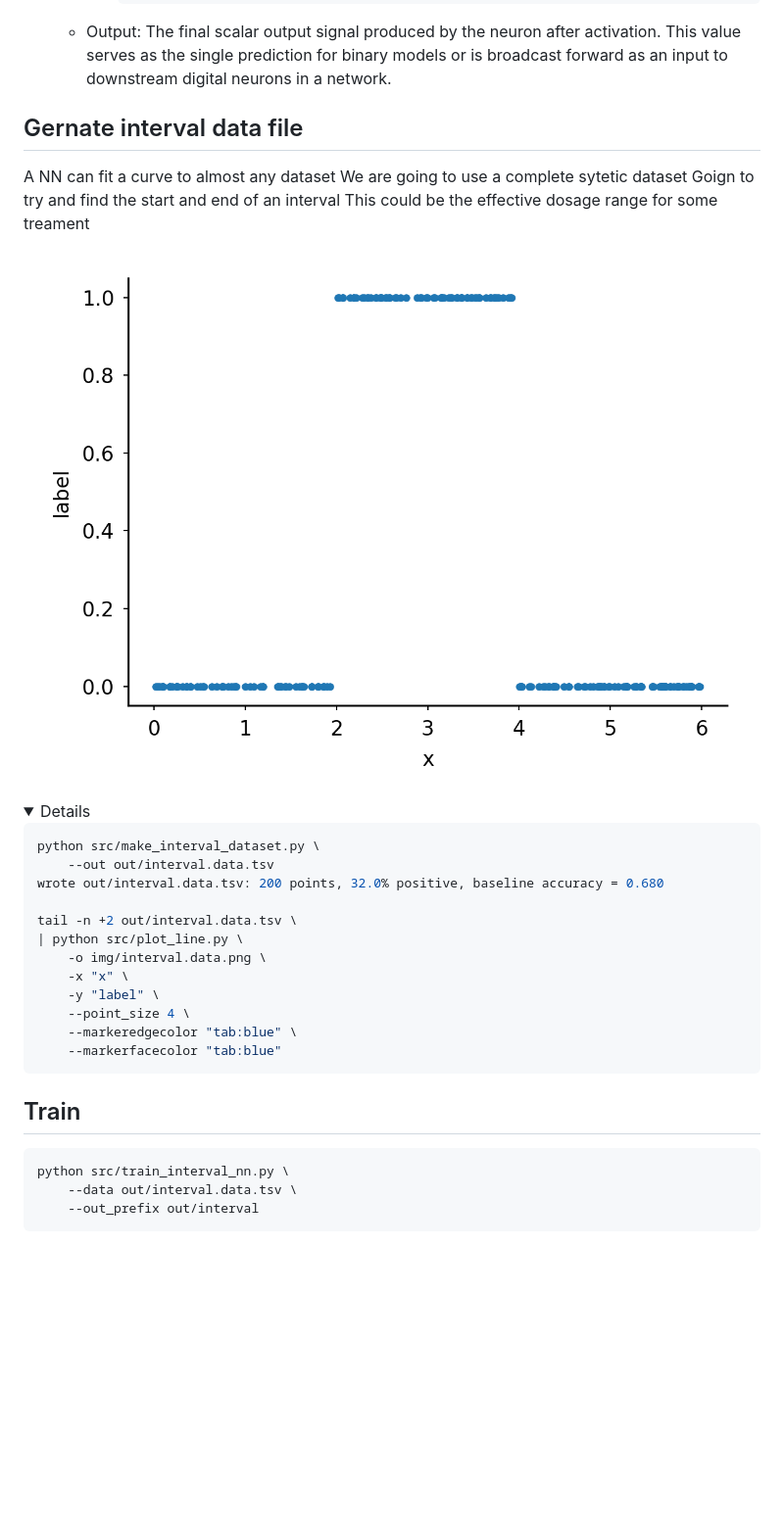
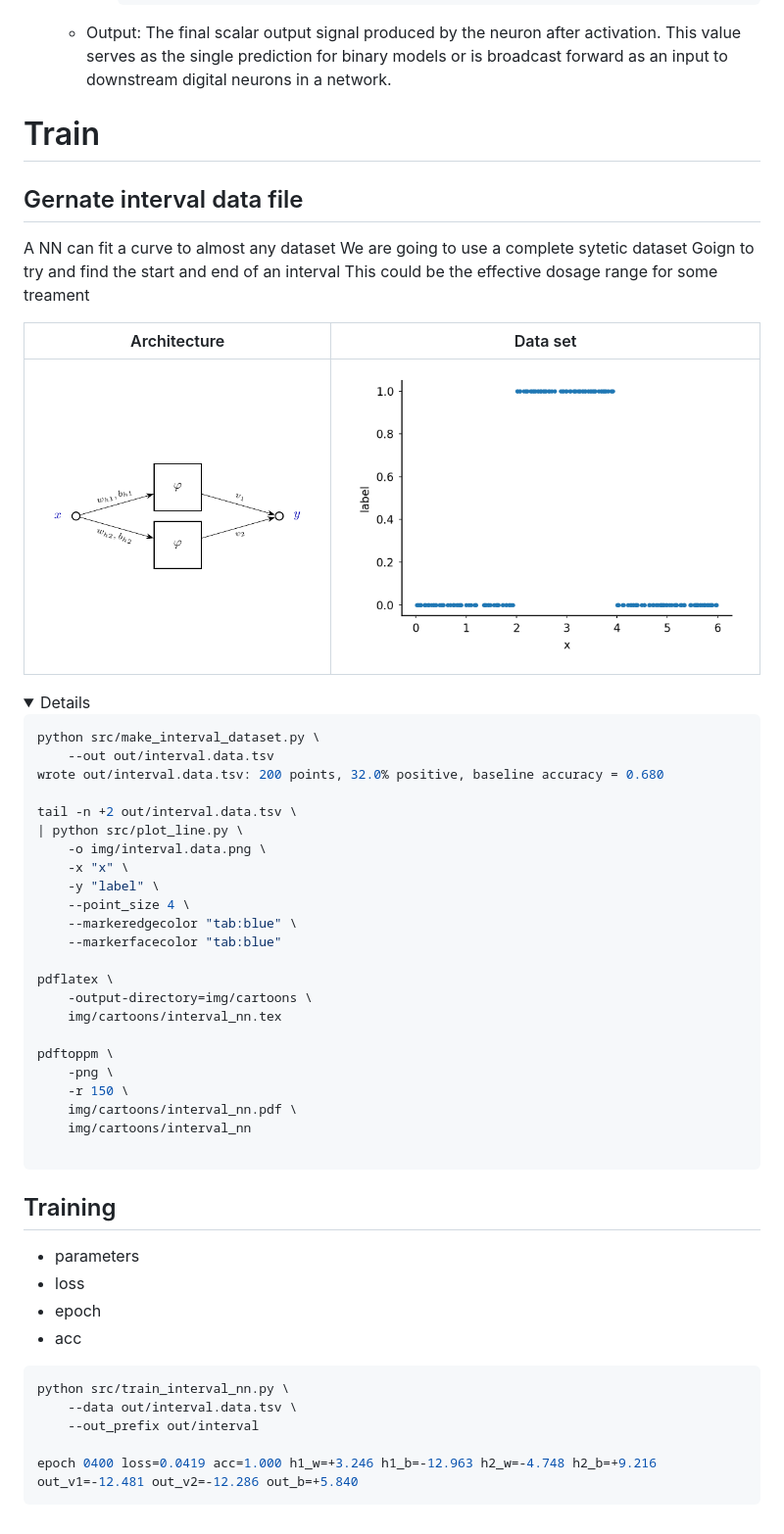
Before and after one commit to AI-Experimental-Design/neural-networks, a Markdown page: README.md, the part around the change. Shown: that part at 98% size. Rendered like a GitHub page; pictures changed too: img/cartoons/interval_nn-1.png (added); folded sections open; blank space fills up the shorter version.

````diff
--- a/README.md
+++ b/README.md
@@ -133,6 +133,7 @@ pdftoppm \
 
 
 
+# Train
 
 ## Gernate interval data file
 
@@ -141,7 +142,9 @@ We are going to use a complete sytetic dataset
 Goign to try and find the start and end of an interval
 This could be the effective dosage range for some treament
 
-<img src="img/interval.data.png" style="height: 2in;">
+| Architecture | Data set|
+|-|-|
+| <img src="img/cartoons/interval_nn-1.png" style="height: 2in;"> | <img src="img/interval.data.png" style="height: 2in;"> |
 
 <details>
 
@@ -158,15 +161,33 @@ tail -n +2 out/interval.data.tsv \
     --point_size 4 \
     --markeredgecolor "tab:blue" \
     --markerfacecolor "tab:blue"
+
+pdflatex \
+    -output-directory=img/cartoons \
+    img/cartoons/interval_nn.tex
+
+pdftoppm \
+    -png \
+    -r 150 \
+    img/cartoons/interval_nn.pdf \
+    img/cartoons/interval_nn
+
 ```
 
 </details>
 
 
-## Train
+## Training
+
+- parameters
+- loss
+- epoch
+- acc
 
 ```bash
 python src/train_interval_nn.py \
     --data out/interval.data.tsv \
     --out_prefix out/interval
+
+epoch 0400 loss=0.0419 acc=1.000 h1_w=+3.246 h1_b=-12.963 h2_w=-4.748 h2_b=+9.216 out_v1=-12.481 out_v2=-12.286 out_b=+5.840
 ```
````
